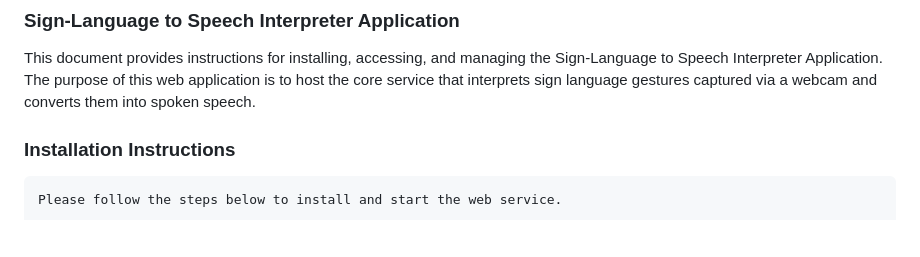
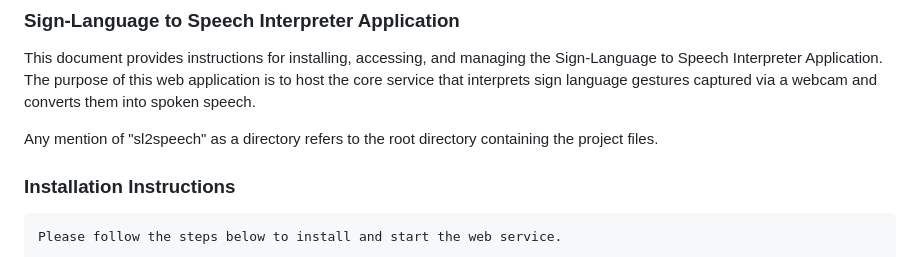
Before and after one commit to KianLewis/CMSC-495-Group-Project-Sign-Language-to-Speech-Interpreter, a Markdown page: README.md, the part around one of its changes. Drawn GitHub-style; blank space fills up the shorter version.

```diff
--- a/README.md
+++ b/README.md
@@ -2,6 +2,7 @@
 
 This document provides instructions for installing, accessing, and managing the Sign-Language to Speech Interpreter Application. The purpose of this web application is to host the core service that interprets sign language gestures captured via a webcam and converts them into spoken speech.
 
+Any mention of "sl2speech" as a directory refers to the root directory containing the project files.
 
 ### Installation Instructions ###
 
```
Also changed, not shown: other parts of README.md (+1 -0 lines).
